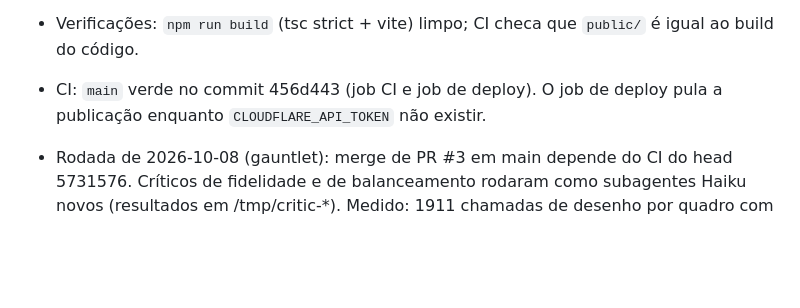
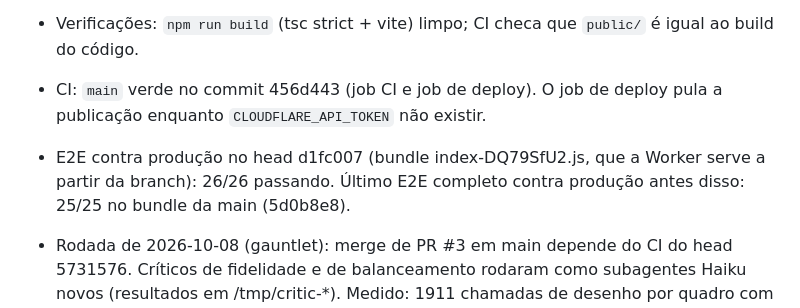
Before and after one commit to guhcostan/age-of-empires-haiku-5.5, a Markdown page: docs/PROGRESS.md, the part around the change. GitHub-like rendering; blank space fills up the shorter version.

Commit message:
PROGRESS: E2E de produção no head da branch (26/26)
Co-Authored-By: Claude <noreply@anthropic.com>
Claude-Session: https://claude.ai/code/session_01RZUpmZmjFfUsDhdXah759y

```diff
--- a/docs/PROGRESS.md
+++ b/docs/PROGRESS.md
@@ -13,6 +13,7 @@
 - Verificações: `npm run build` (tsc strict + vite) limpo; CI checa que `public/` é igual ao build do código.
 - CI: `main` verde no commit 456d443 (job CI e job de deploy). O job de deploy pula a publicação enquanto `CLOUDFLARE_API_TOKEN` não existir.
 
+- E2E contra produção no head d1fc007 (bundle index-DQ79SfU2.js, que a Worker serve a partir da branch): 26/26 passando. Último E2E completo contra produção antes disso: 25/25 no bundle da main (5d0b8e8).
 - Rodada de 2026-10-08 (gauntlet): merge de PR #3 em main depende do CI do head 5731576. Críticos de fidelidade e de balanceamento rodaram como subagentes Haiku novos (resultados em /tmp/critic-*). Medido: 1911 chamadas de desenho por quadro com 208 unidades (renderização por software, 2,8 fps); sem GPU, 60 fps não verificado.
 
 ## Decisões
```
